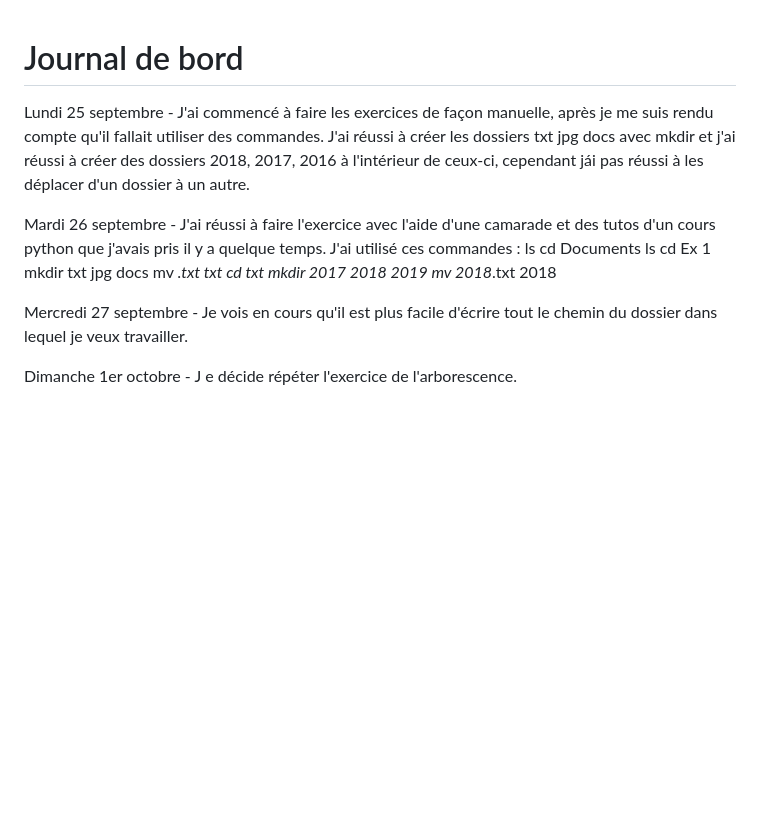
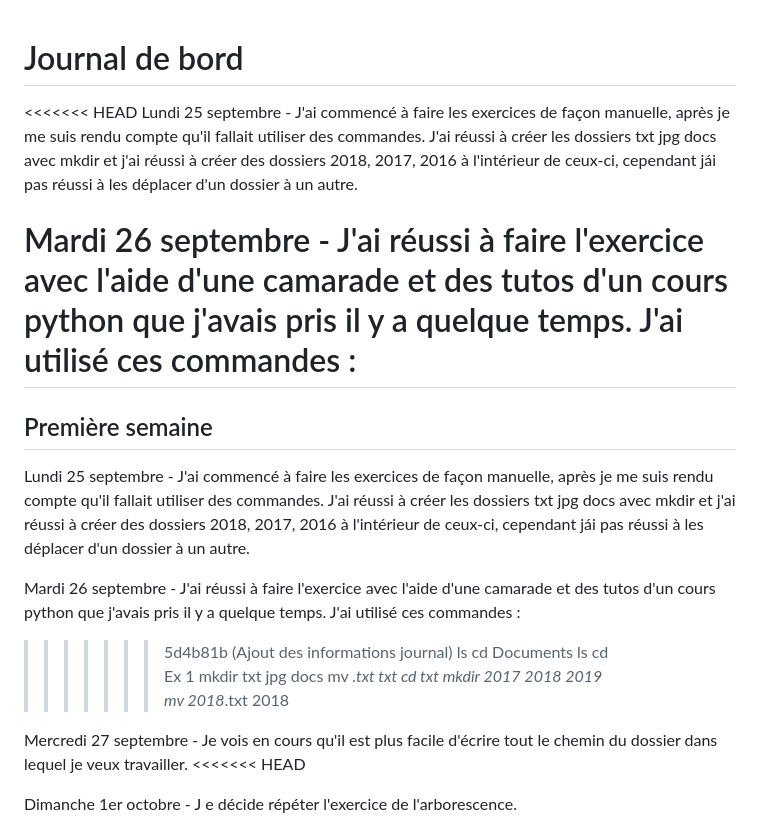
Before and after one commit to Paz2311/PPE1-2023, a Markdown page: Journal.md, the part around the change printed below. Drawn GitHub-style; blank space fills up the shorter version.

```diff
--- a/Journal.md
+++ b/Journal.md
@@ -1,10 +1,19 @@
 # Journal de bord
 
+<<<<<<< HEAD
  Lundi 25 septembre -
 J'ai commencé à faire les exercices de façon manuelle, après je me suis rendu compte qu'il fallait utiliser des commandes. J'ai réussi à créer les dossiers txt jpg docs avec mkdir et j'ai réussi à créer des dossiers 2018, 2017, 2016 à l'intérieur de ceux-ci, cependant jái pas réussi à les déplacer d'un dossier à un autre.
 
 Mardi 26 septembre -
  J'ai réussi à faire l'exercice avec l'aide d'une camarade et des tutos d'un cours python que j'avais pris il y a quelque temps. J'ai utilisé ces commandes :
+=======
+## Première semaine
+Lundi 25 septembre -
+J'ai commencé à faire les exercices de façon manuelle, après je me suis rendu compte qu'il fallait utiliser des commandes. J'ai réussi à créer les dossiers txt jpg docs avec mkdir et j'ai réussi à créer des dossiers 2018, 2017, 2016 à l'intérieur de ceux-ci, cependant jái pas réussi à les déplacer d'un dossier à un autre.
+
+Mardi 26 septembre -
+J'ai réussi à faire l'exercice avec l'aide d'une camarade et des tutos d'un cours python que j'avais pris il y a quelque temps. J'ai utilisé ces commandes :
+>>>>>>> 5d4b81b (Ajout des informations journal)
 ls
   cd Documents
       ls
@@ -17,6 +26,7 @@ ls
 
 Mercredi 27 septembre -
 Je vois en cours qu'il est plus facile d'écrire tout le chemin du dossier dans lequel je veux travailler.
+<<<<<<< HEAD
 
 Dimanche 1er octobre -
 J e décide répéter l'exercice de l'arborescence.
```
Also changed, not shown: other parts of Journal.md (+25 -0 lines).
